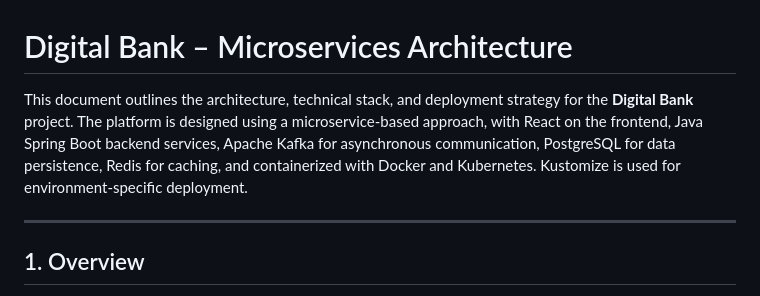
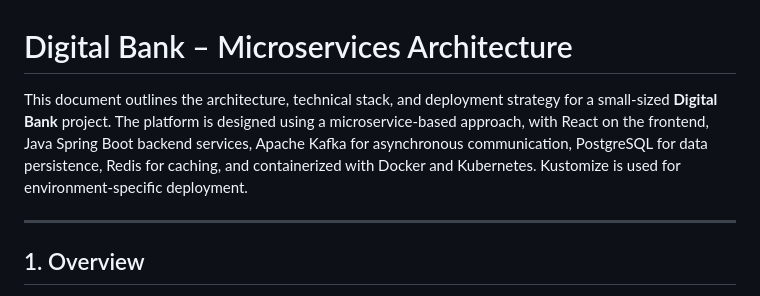
Before and after one commit to MatiulAlam1/digital-bank, a Markdown page: README.md, the part around the change. GitHub-like rendering.

```diff
--- a/README.md
+++ b/README.md
@@ -1,6 +1,6 @@
 # Digital Bank – Microservices Architecture
 
-This document outlines the architecture, technical stack, and deployment strategy for the **Digital Bank** project. The platform is designed using a microservice-based approach, with React on the frontend, Java Spring Boot backend services, Apache Kafka for asynchronous communication, PostgreSQL for data persistence, Redis for caching, and containerized with Docker and Kubernetes. Kustomize is used for environment-specific deployment.
+This document outlines the architecture, technical stack, and deployment strategy for a small-sized **Digital Bank** project. The platform is designed using a microservice-based approach, with React on the frontend, Java Spring Boot backend services, Apache Kafka for asynchronous communication, PostgreSQL for data persistence, Redis for caching, and containerized with Docker and Kubernetes. Kustomize is used for environment-specific deployment.
 
 ---
 
```
